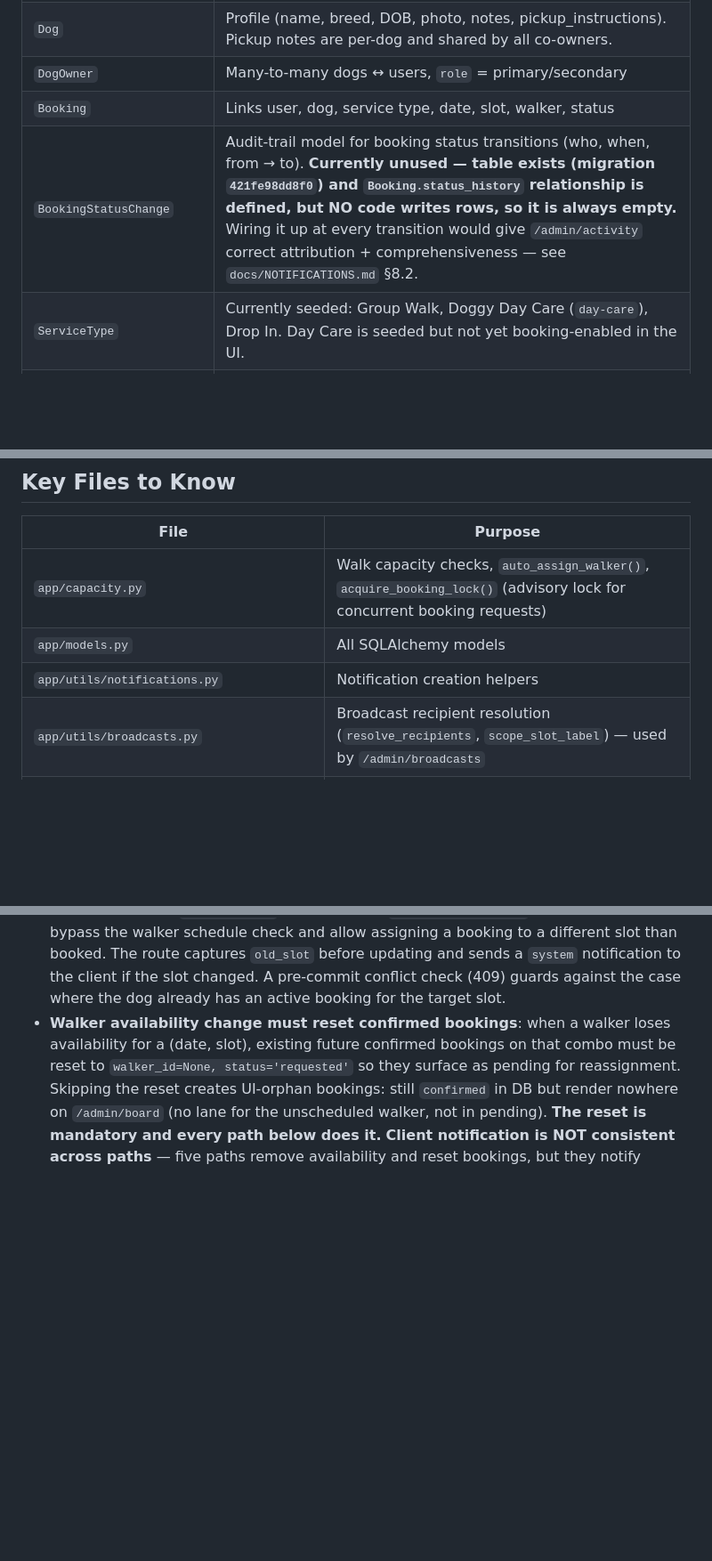
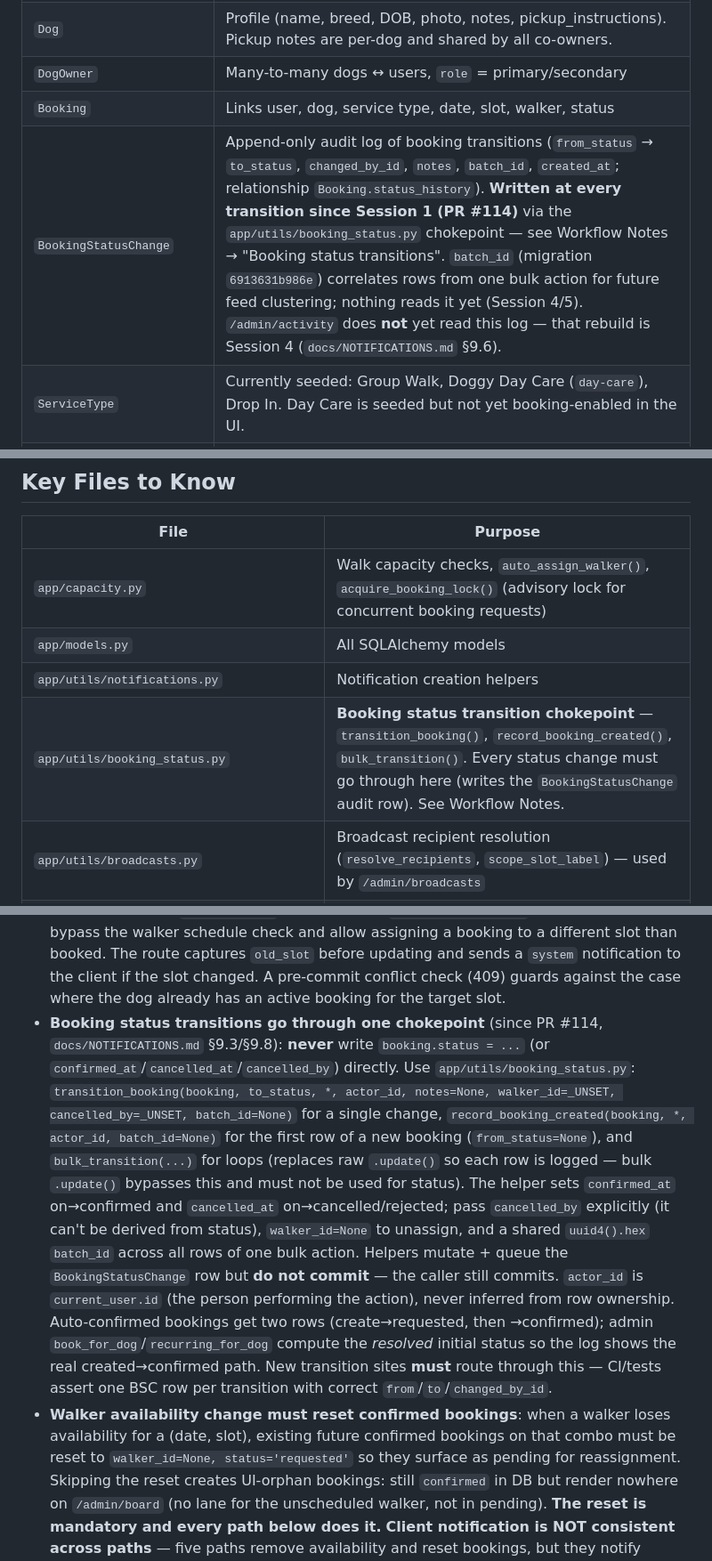
Before and after one commit to MarcusGrazette/dogboxx-booking-app, a Markdown page: CLAUDE.md, 3 parts joined by grey strips. Shown at 89% size. GitHub-like rendering; blank space fills up the shorter version.

```diff
--- a/CLAUDE.md
+++ b/CLAUDE.md
@@ -72,7 +72,7 @@ run.py                 App entry point + Flask CLI commands (create-admin, make-
 | `Dog` | Profile (name, breed, DOB, photo, notes, pickup_instructions). Pickup notes are per-dog and shared by all co-owners. |
 | `DogOwner` | Many-to-many dogs ↔ users, `role` = primary/secondary |
 | `Booking` | Links user, dog, service type, date, slot, walker, status |
-| `BookingStatusChange` | Audit-trail model for booking status transitions (who, when, from → to). **Currently unused — table exists (migration `421fe98dd8f0`) and `Booking.status_history` relationship is defined, but NO code writes rows, so it is always empty.** Wiring it up at every transition would give `/admin/activity` correct attribution + comprehensiveness — see `docs/NOTIFICATIONS.md` §8.2. |
+| `BookingStatusChange` | Append-only audit log of booking transitions (`from_status` → `to_status`, `changed_by_id`, `notes`, `batch_id`, `created_at`; relationship `Booking.status_history`). **Written at every transition since Session 1 (PR #114)** via the `app/utils/booking_status.py` chokepoint — see Workflow Notes → "Booking status transitions". `batch_id` (migration `6913631b986e`) correlates rows from one bulk action for future feed clustering; nothing reads it yet (Session 4/5). `/admin/activity` does **not** yet read this log — that rebuild is Session 4 (`docs/NOTIFICATIONS.md` §9.6). |
 | `ServiceType` | Currently seeded: Group Walk, Doggy Day Care (`day-care`), Drop In. Day Care is seeded but not yet booking-enabled in the UI. |
 | `WalkerSchedule` | Default weekly pattern (day_of_week + slot) |
 | `WalkerUnavailability` | Date-specific exceptions to a walker's schedule |
@@ -189,6 +189,7 @@ flask seed-service-types  # seed Group Walk / Drop In / Day Care service types (
 | `app/capacity.py` | Walk capacity checks, `auto_assign_walker()`, `acquire_booking_lock()` (advisory lock for concurrent booking requests) |
 | `app/models.py` | All SQLAlchemy models |
 | `app/utils/notifications.py` | Notification creation helpers |
+| `app/utils/booking_status.py` | **Booking status transition chokepoint** — `transition_booking()`, `record_booking_created()`, `bulk_transition()`. Every status change must go through here (writes the `BookingStatusChange` audit row). See Workflow Notes. |
 | `app/utils/broadcasts.py` | Broadcast recipient resolution (`resolve_recipients`, `scope_slot_label`) — used by `/admin/broadcasts` |
 | `app/utils/webpush.py` | Web Push delivery helpers (VAPID-signed push to stored `PushSubscription` rows) |
 | `app/static/js/pwa-pull-to-refresh.js` | Shared pull-to-refresh IIFE — loaded by both `admin_layout.html` and `layout.html`. Fires only when running as an installed PWA (iOS + Android). |
@@ -221,6 +222,7 @@ flask seed-service-types  # seed Group Walk / Drop In / Day Care service types (
 - **CSV import dog gender**: CSV accepts `M`/`F`; must be mapped to `male`/`female` before writing to the `Dog` model (PostgreSQL enum). Already fixed in `csv_import_confirm`.
 - **`ClientCreateForm` dog validation**: name + gender required together if either is provided; DOB is optional.
 - **Slot override in `assign_walker`**: POST accepts `slot_override: true` (JSON boolean) to bypass the walker schedule check and allow assigning a booking to a different slot than booked. The route captures `old_slot` before updating and sends a `system` notification to the client if the slot changed. A pre-commit conflict check (409) guards against the case where the dog already has an active booking for the target slot.
+- **Booking status transitions go through one chokepoint** (since PR #114, `docs/NOTIFICATIONS.md` §9.3/§9.8): **never** write `booking.status = ...` (or `confirmed_at`/`cancelled_at`/`cancelled_by`) directly. Use `app/utils/booking_status.py`: `transition_booking(booking, to_status, *, actor_id, notes=None, walker_id=_UNSET, cancelled_by=_UNSET, batch_id=None)` for a single change, `record_booking_created(booking, *, actor_id, batch_id=None)` for the first row of a new booking (`from_status=None`), and `bulk_transition(...)` for loops (replaces raw `.update()` so each row is logged — bulk `.update()` bypasses this and must not be used for status). The helper sets `confirmed_at` on→confirmed and `cancelled_at` on→cancelled/rejected; pass `cancelled_by` explicitly (it can't be derived from status), `walker_id=None` to unassign, and a shared `uuid4().hex` `batch_id` across all rows of one bulk action. Helpers mutate + queue the `BookingStatusChange` row but **do not commit** — the caller still commits. `actor_id` is `current_user.id` (the person performing the action), never inferred from row ownership. Auto-confirmed bookings get two rows (create→requested, then →confirmed); admin `book_for_dog`/`recurring_for_dog` compute the *resolved* initial status so the log shows the real created→confirmed path. New transition sites **must** route through this — CI/tests assert one BSC row per transition with correct `from`/`to`/`changed_by_id`.
 - **Walker availability change must reset confirmed bookings**: when a walker loses availability for a (date, slot), existing future confirmed bookings on that combo must be reset to `walker_id=None, status='requested'` so they surface as pending for reassignment. Skipping the reset creates UI-orphan bookings: still `confirmed` in DB but render nowhere on `/admin/board` (no lane for the unscheduled walker, not in pending). **The reset is mandatory and every path below does it.** **Client notification is NOT consistent across paths** — five paths remove availability and reset bookings, but they notify differently: `walker_schedule_json` (admin weekly-pattern edit) is the only one that notifies affected clients (per-client `system` count); `deactivate_walker` and `admin_add_unavailability` reset *silently* (no notification to anyone); `add_unavailability` and `schedule_changes_batch` (walker self-service) notify admins only, not clients. This divergence is a known gap — see `docs/NOTIFICATIONS.md` §7.1–7.2. Any new path that removes walker availability **must** do the reset; notifying the client is the intended-but-not-yet-uniform pattern.
 - **PG enum slot comparisons in raw SQL**: `bookings.slot` is enum `booking_slot`; `walker_schedules.slot`, `walker_adhoc_availability.slot`, and `walker_unavailabilities.slot` are enum `schedule_slot`. Same string values, different PG types — `=` fails. Cast to text (`a.slot::text = b.slot::text`) when joining across these tables. SQLite would silently allow it; the failure only surfaces on Postgres.
 - **DOW mapping in raw SQL**: `WalkerSchedule.day_of_week` follows Python's `date.weekday()` (0=Mon..6=Sun). PG's `EXTRACT(DOW FROM date)` returns 0=Sun..6=Sat — different. Use `EXTRACT(ISODOW FROM date)::int - 1` to convert.
```
Also changed, not shown: docs/NOTIFICATIONS.md (+28 -23 lines).
